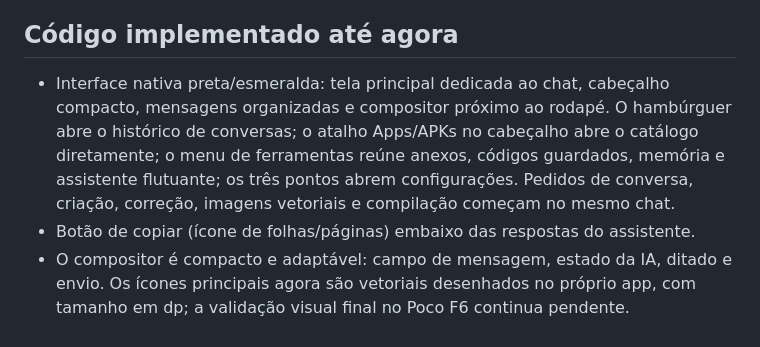
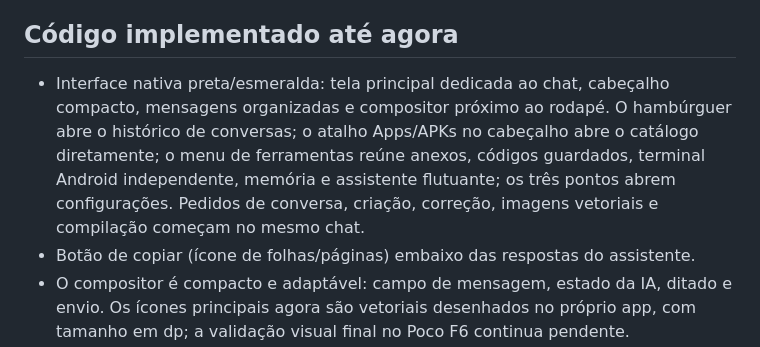
Before and after one commit to ar2233789-oss/Kellvyn, a Markdown page: README.md, the part around the change. GitHub-like rendering.

Commit message:
Document independent terminal entry

```diff
--- a/README.md
+++ b/README.md
@@ -4,7 +4,7 @@ Kellvyn IA é um aplicativo Android nativo em Kotlin/Jetpack Compose, em desenvo
 
 ## Código implementado até agora
 
-- Interface nativa preta/esmeralda: tela principal dedicada ao chat, cabeçalho compacto, mensagens organizadas e compositor próximo ao rodapé. O hambúrguer abre o histórico de conversas; o atalho Apps/APKs no cabeçalho abre o catálogo diretamente; o menu de ferramentas reúne anexos, códigos guardados, memória e assistente flutuante; os três pontos abrem configurações. Pedidos de conversa, criação, correção, imagens vetoriais e compilação começam no mesmo chat.
+- Interface nativa preta/esmeralda: tela principal dedicada ao chat, cabeçalho compacto, mensagens organizadas e compositor próximo ao rodapé. O hambúrguer abre o histórico de conversas; o atalho Apps/APKs no cabeçalho abre o catálogo diretamente; o menu de ferramentas reúne anexos, códigos guardados, terminal Android independente, memória e assistente flutuante; os três pontos abrem configurações. Pedidos de conversa, criação, correção, imagens vetoriais e compilação começam no mesmo chat.
 - Botão de copiar (ícone de folhas/páginas) embaixo das respostas do assistente.
 - O compositor é compacto e adaptável: campo de mensagem, estado da IA, ditado e envio. Os ícones principais agora são vetoriais desenhados no próprio app, com tamanho em dp; a validação visual final no Poco F6 continua pendente.
 - Histórico local limitado e apagável.
```
